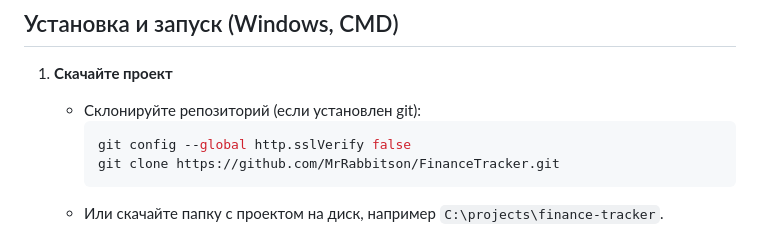
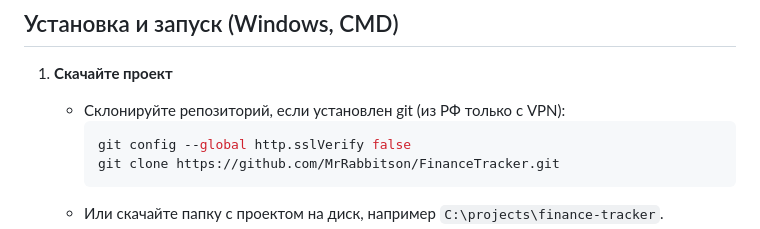
Before and after one commit to MrRabbitson/FinanceTracker, a Markdown page: README.md, the part around the change. Rendered like a GitHub page.

Commit message:
finance-tracker.ru

````diff
--- a/README.md
+++ b/README.md
@@ -19,7 +19,7 @@ pip --version
 ## Установка и запуск (Windows, CMD)
 
 1. **Скачайте проект**
-   - Склонируйте репозиторий (если установлен git):
+   - Склонируйте репозиторий, если установлен git (из РФ только с VPN):
       ```bash
       git config --global http.sslVerify false
       git clone https://github.com/MrRabbitson/FinanceTracker.git
````
